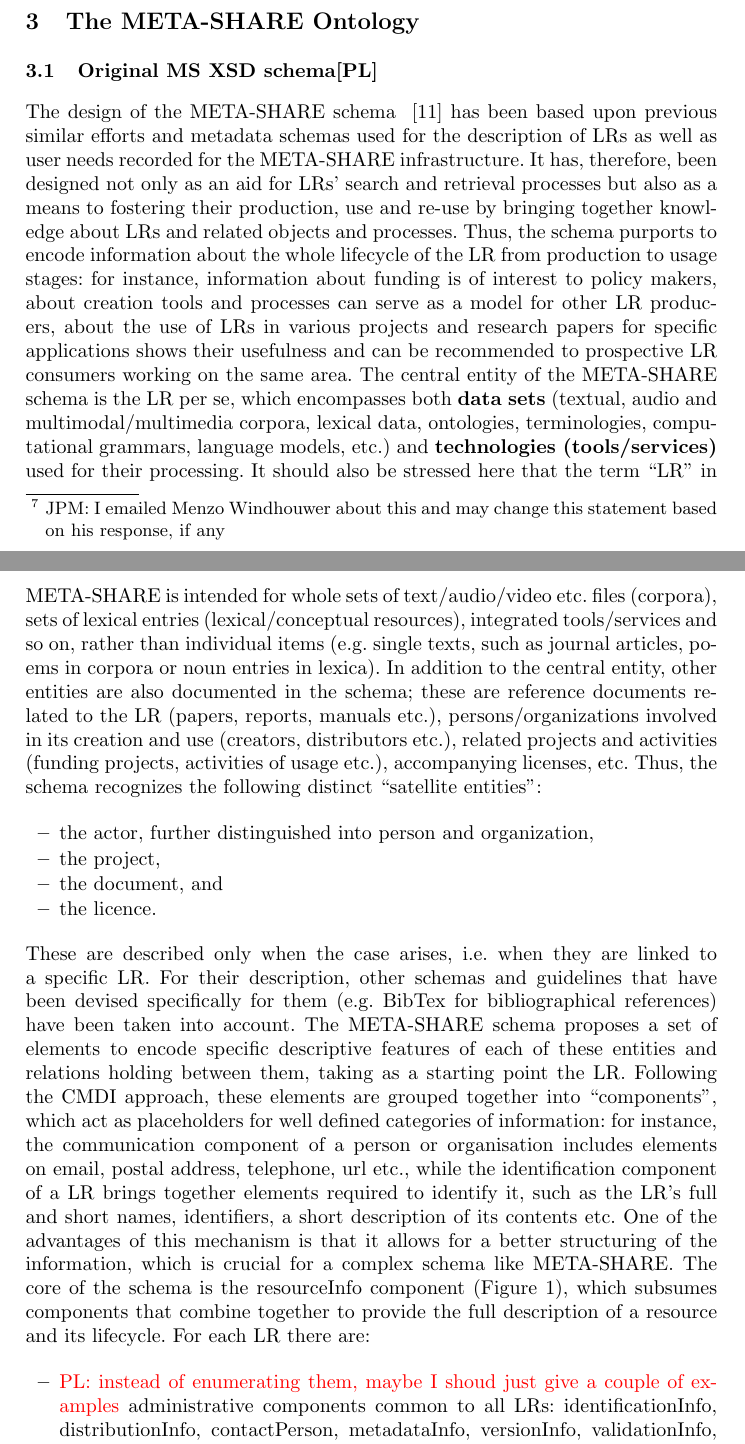
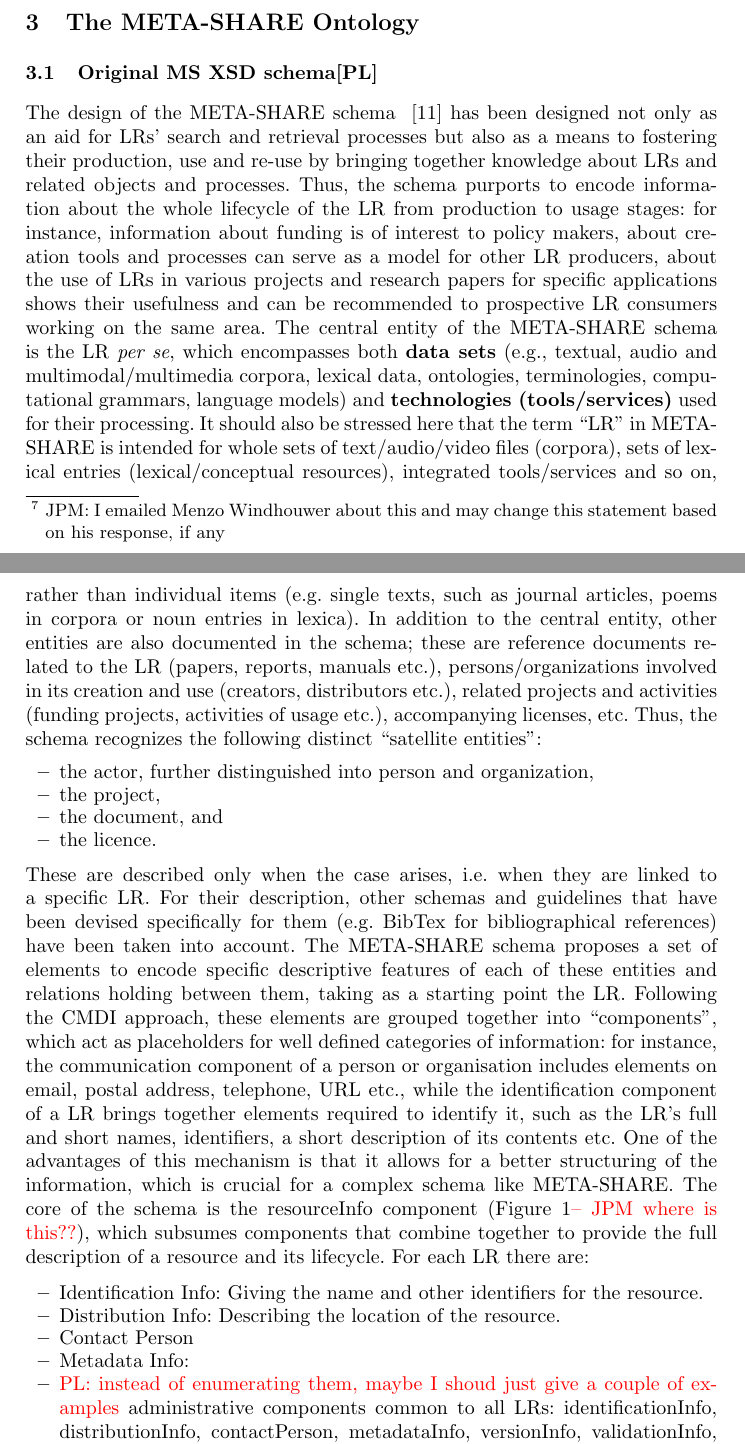
Before and after one commit to jmccrae/metashare-ontology-msw4, a LaTeX thesis (metashare-ontology-msw4.tex): two parts of pages 3 and 4 of 16, joined at a grey line, cut so that both start at the same text. Compiled offline with pdfLaTeX.

Commit message:
Some minor changes

```diff
--- a/metashare-ontology-msw4.tex
+++ b/metashare-ontology-msw4.tex
@@ -119,12 +119,13 @@
 \label{sec:ontology}
 \subsection{Original MS XSD schema[PL]}
 \label{sec:xsd}
-The design of the META-SHARE schema ~\cite{gavrilidou2012metashare} has been based upon previous similar efforts and metadata schemas used for the description of LRs as well as user needs recorded for the META-SHARE infrastructure. It has, therefore, been designed not only as an aid for LRs' search and retrieval processes but also as a means to fostering their production, use and re-use by bringing together knowledge about LRs and related objects and processes. Thus, the schema purports to encode information about the whole lifecycle of the LR from production to usage stages: for instance, information about funding is of interest to policy makers, about creation tools and processes can serve as a model for other LR producers, about the use of LRs in various projects and research papers for specific applications shows their usefulness and can be recommended to prospective LR consumers working on the same area.
-The central entity of the META-SHARE schema is the LR per se, which encompasses
-both {\bf data sets} (textual, audio and multimodal/multimedia corpora, lexical
-data, ontologies, terminologies, computational grammars, language models, etc.)
+The design of the META-SHARE schema ~\cite{gavrilidou2012metashare} has been %based upon previous similar efforts and metadata schemas used for the description of LRs as well as user needs recorded for the META-SHARE infrastructure. It has, therefore, been
+designed not only as an aid for LRs' search and retrieval processes but also as a means to fostering their production, use and re-use by bringing together knowledge about LRs and related objects and processes. Thus, the schema purports to encode information about the whole lifecycle of the LR from production to usage stages: for instance, information about funding is of interest to policy makers, about creation tools and processes can serve as a model for other LR producers, about the use of LRs in various projects and research papers for specific applications shows their usefulness and can be recommended to prospective LR consumers working on the same area.
+The central entity of the META-SHARE schema is the LR \textit{per se}, which encompasses
+both {\bf data sets} (e.g., textual, audio and multimodal/multimedia corpora, lexical
+data, ontologies, terminologies, computational grammars, language models)
 and {\bf technologies (tools/services)} used for their processing. It should
-also be stressed here that the term ``LR'' in META-SHARE is intended for whole sets of text/audio/video etc. files (corpora), sets of lexical entries (lexical/conceptual resources), integrated tools/services and so on, rather than individual items (e.g. single texts, such as journal articles, poems in corpora or noun entries in lexica).
+also be stressed here that the term ``LR'' in META-SHARE is intended for whole sets of text/audio/video files (corpora), sets of lexical entries (lexical/conceptual resources), integrated tools/services and so on, rather than individual items (e.g. single texts, such as journal articles, poems in corpora or noun entries in lexica).
 In addition to the central entity, other entities are also documented in the
 schema; these are reference documents related to the LR (papers, reports,
 manuals etc.), persons/organizations involved in its creation and use (creators,
@@ -141,9 +142,16 @@
 The META-SHARE schema proposes a set of elements to encode specific descriptive
 features of each of these entities and relations holding between them, taking as
 a starting point the LR. Following the CMDI approach, these elements are grouped
-together into ``components'', which act as placeholders for well defined categories of information: for instance, the communication component of a person or organisation includes elements on email, postal address, telephone, url etc., while the identification component of a LR brings together elements required to identify it, such as the LR's full and short names, identifiers, a short description of its contents etc. One of the advantages of this mechanism is that it allows for a better structuring of the information, which is crucial for a complex schema like META-SHARE.
-The core of the schema is the resourceInfo component (Figure 1), which subsumes components that combine together to provide the full description of a resource and its lifecycle. For each LR there are:
+together into ``components'', which act as placeholders for well defined categories of information: for instance, the communication component of a person or organisation includes elements on email, postal address, telephone, URL etc., while the identification component of a LR brings together elements required to identify it, such as the LR's full and short names, identifiers, a short description of its contents etc. One of the advantages of this mechanism is that it allows for a better structuring of the information, which is crucial for a complex schema like META-SHARE.
+The core of the schema is the resourceInfo component (Figure
+1\textcolor{red}{ -- JPM where is this??}), which subsumes components that combine together to provide the full description of a resource and its lifecycle. For each LR there are:
+
 \begin{itemize}
+    \item Identification Info: Giving the name and other identifiers for the
+        resource.
+    \item Distribution Info: Describing the location of the resource.
+    \item Contact Person
+    \item Metadata Info:
 \item \textcolor{red}{PL: instead of enumerating them, maybe I shoud just give a couple of examples} administrative components common to all LRs: identificationInfo, distributionInfo, contactPerson, metadataInfo, versionInfo, validationInfo, usageInfo, resourceDocumentationInfo, creationInfo and relationInfo;
 \item \textcolor{red}{PL: introducing resourceType and mediaType without any explanations; see if it's needed} \color[rgb]{0,0,0}\color[rgb]{0,0,0} components specific to {\it resourceType} and {\it mediaType} combinations (the two classification axes of the schema), that cater for the encoding of information relevant to text, audio, video and image parts of corpora, text, audio, video and image parts of lexical/conceptual resources etc.; broadly speaking, these cover information related to contents, formatting, classification etc. which differ depending on the resource/media combination (e.g. genre takes different values for texts and videos, creation processes and tools are described differently for texts and videos etc.) .
 \end{itemize}
```
Also changed, not shown: metashare-ontology-msw4.pdf, metashare-ontology-msw4.tex (2 more changed lines).
